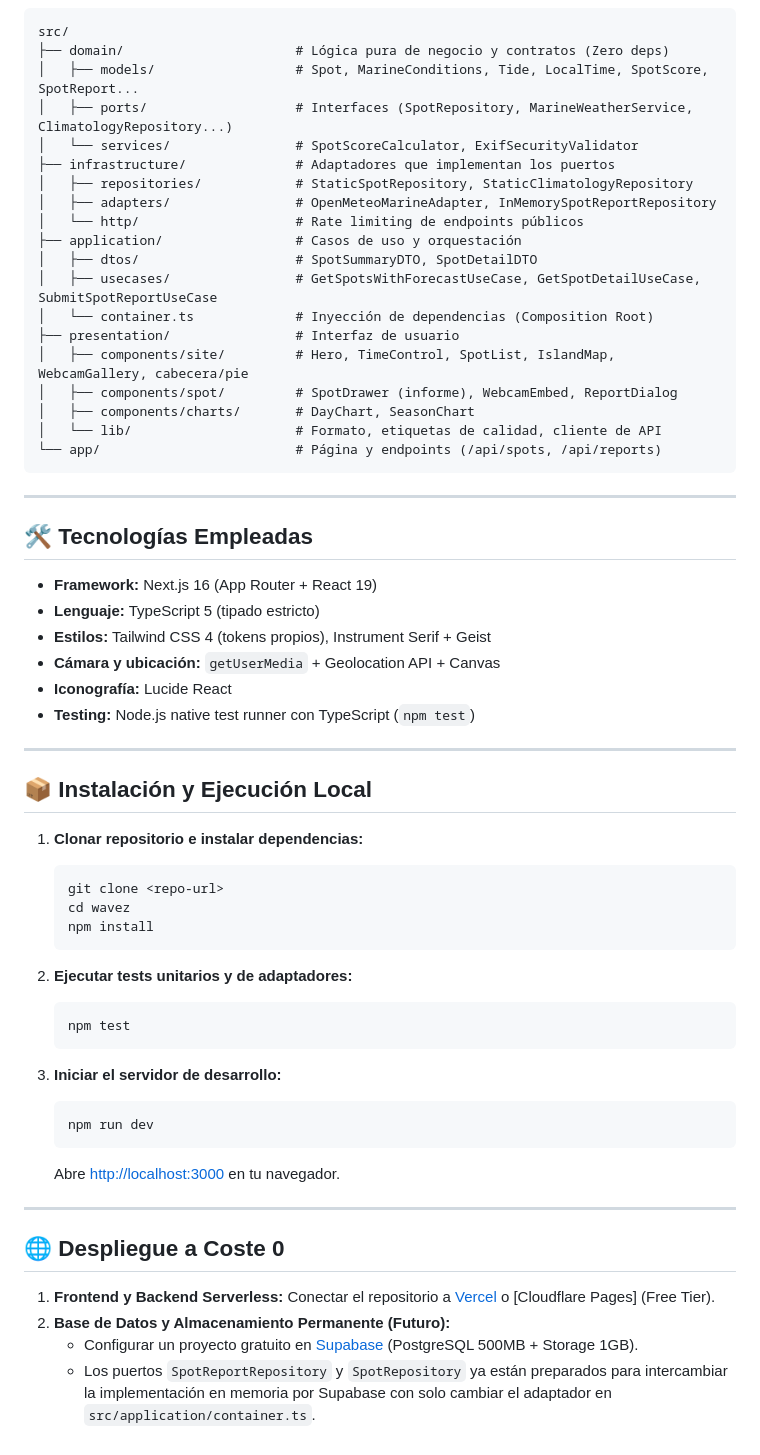
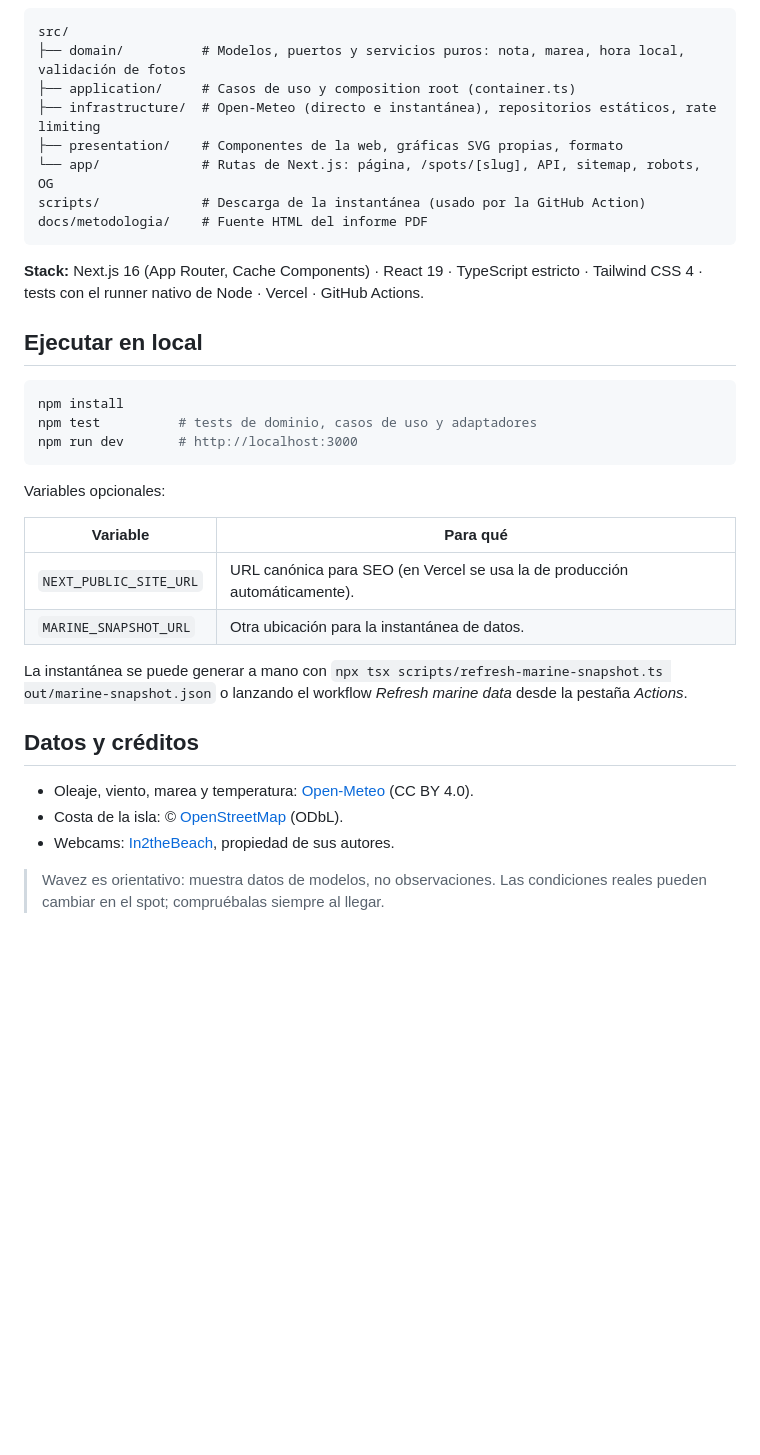
Before and after one commit to pablomrtinezzz/Wavez, a Markdown page: README.md, the part around one of its changes. Rendered like a GitHub page; blank space fills up the shorter version.

````diff
--- a/README.md
+++ b/README.md
@@ -47,64 +71,38 @@ El proyecto sigue una separación estricta de responsabilidades:
 
 ```
 src/
-├── domain/                      # Lógica pura de negocio y contratos (Zero deps)
-│   ├── models/                  # Spot, MarineConditions, Tide, LocalTime, SpotScore, SpotReport...
-│   ├── ports/                   # Interfaces (SpotRepository, MarineWeatherService, ClimatologyRepository...)
-│   └── services/                # SpotScoreCalculator, ExifSecurityValidator
-├── infrastructure/              # Adaptadores que implementan los puertos
-│   ├── repositories/            # StaticSpotRepository, StaticClimatologyRepository
-│   ├── adapters/                # OpenMeteoMarineAdapter, InMemorySpotReportRepository
-│   └── http/                    # Rate limiting de endpoints públicos
-├── application/                 # Casos de uso y orquestación
-│   ├── dtos/                    # SpotSummaryDTO, SpotDetailDTO
-│   ├── usecases/                # GetSpotsWithForecastUseCase, GetSpotDetailUseCase, SubmitSpotReportUseCase
-│   └── container.ts             # Inyección de dependencias (Composition Root)
-├── presentation/                # Interfaz de usuario
-│   ├── components/site/         # Hero, TimeControl, SpotList, IslandMap, WebcamGallery, cabecera/pie
-│   ├── components/spot/         # SpotDrawer (informe), WebcamEmbed, ReportDialog
-│   ├── components/charts/       # DayChart, SeasonChart
-│   └── lib/                     # Formato, etiquetas de calidad, cliente de API
-└── app/                         # Página y endpoints (/api/spots, /api/reports)
+├── domain/          # Modelos, puertos y servicios puros: nota, marea, hora local, validación de fotos
+├── application/     # Casos de uso y composition root (container.ts)
+├── infrastructure/  # Open-Meteo (directo e instantánea), repositorios estáticos, rate limiting
+├── presentation/    # Componentes de la web, gráficas SVG propias, formato
+└── app/             # Rutas de Next.js: página, /spots/[slug], API, sitemap, robots, OG
+scripts/             # Descarga de la instantánea (usado por la GitHub Action)
+docs/metodologia/    # Fuente HTML del informe PDF
 ```
 
----
+**Stack:** Next.js 16 (App Router, Cache Components) · React 19 · TypeScript estricto · Tailwind CSS 4 · tests con el runner nativo de Node · Vercel · GitHub Actions.
 
-## 🛠️ Tecnologías Empleadas
+## Ejecutar en local
 
-* **Framework:** Next.js 16 (App Router + React 19)
-* **Lenguaje:** TypeScript 5 (tipado estricto)
-* **Estilos:** Tailwind CSS 4 (tokens propios), Instrument Serif + Geist
-* **Cámara y ubicación:** `getUserMedia` + Geolocation API + Canvas
-* **Iconografía:** Lucide React
-* **Testing:** Node.js native test runner con TypeScript (`npm test`)
+```bash
+npm install
+npm test          # tests de dominio, casos de uso y adaptadores
+npm run dev       # http://localhost:3000
+```
 
----
+Variables opcionales:
 
-## 📦 Instalación y Ejecución Local
+| Variable | Para qué |
+|---|---|
+| `NEXT_PUBLIC_SITE_URL` | URL canónica para SEO (en Vercel se usa la de producción automáticamente). |
+| `MARINE_SNAPSHOT_URL` | Otra ubicación para la instantánea de datos. |
 
-1. **Clonar repositorio e instalar dependencias:**
-   ```bash
-   git clone <repo-url>
-   cd wavez
-   npm install
-   ```
+La instantánea se puede generar a mano con `npx tsx scripts/refresh-marine-snapshot.ts out/marine-snapshot.json` o lanzando el workflow *Refresh marine data* desde la pestaña *Actions*.
 
-2. **Ejecutar tests unitarios y de adaptadores:**
-   ```bash
-   npm test
-   ```
+## Datos y créditos
 
-3. **Iniciar el servidor de desarrollo:**
-   ```bash
-   npm run dev
-   ```
-   Abre [http://localhost:3000](http://localhost:3000) en tu navegador.
+- Oleaje, viento, marea y temperatura: [Open-Meteo](https://open-meteo.com/) (CC BY 4.0).
+- Costa de la isla: © [OpenStreetMap](https://www.openstreetmap.org/copyright) (ODbL).
+- Webcams: [In2theBeach](https://in2thebeach.es/), propiedad de sus autores.
 
----
-
-## 🌐 Despliegue a Coste 0
-
-1. **Frontend y Backend Serverless:** Conectar el repositorio a [Vercel](https://vercel.com) o [Cloudflare Pages] (Free Tier).
-2. **Base de Datos y Almacenamiento Permanente (Futuro):**
-   * Configurar un proyecto gratuito en [Supabase](https://supabase.com) (PostgreSQL 500MB + Storage 1GB).
-   * Los puertos `SpotReportRepository` y `SpotRepository` ya están preparados para intercambiar la implementación en memoria por Supabase con solo cambiar el adaptador en `src/application/container.ts`.
+> Wavez es orientativo: muestra datos de modelos, no observaciones. Las condiciones reales pueden cambiar en el spot; compruébalas siempre al llegar.
````
Also changed, not shown: other parts of README.md (+55 -31 lines), docs/screenshots/drawer-chart.jpg (added), docs/screenshots/hero.jpg (added), docs/screenshots/list.jpg (added), docs/screenshots/map.jpg (added), docs/screenshots/mobile-drawer.jpg (added), docs/screenshots/mobile-hero.jpg (added).
